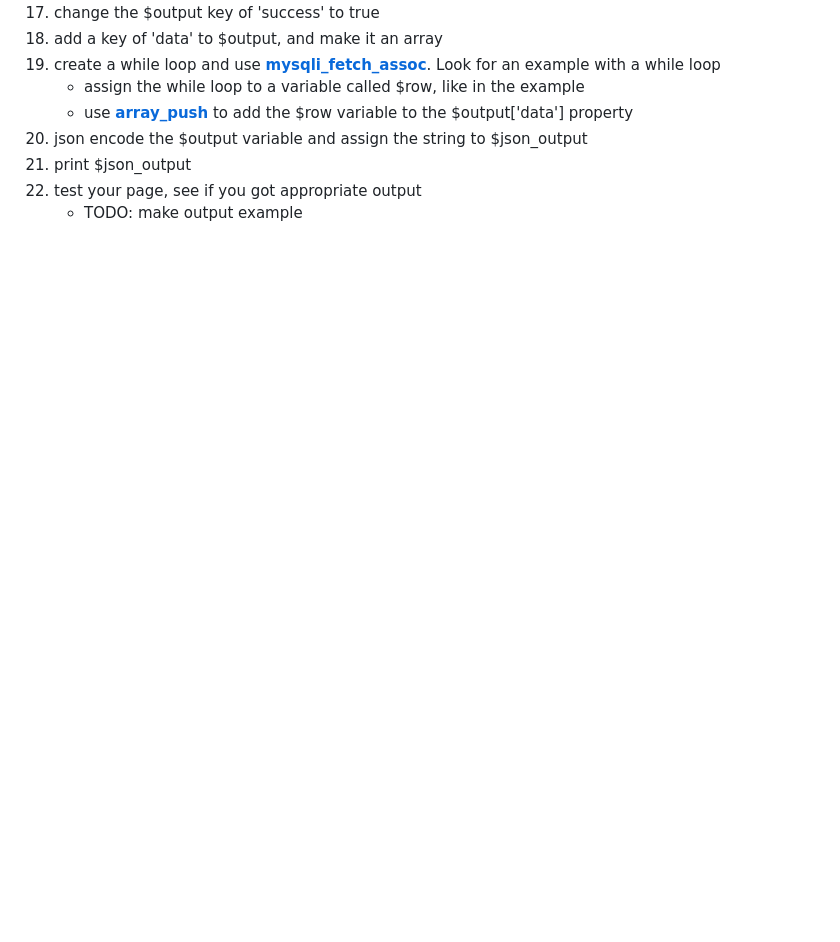
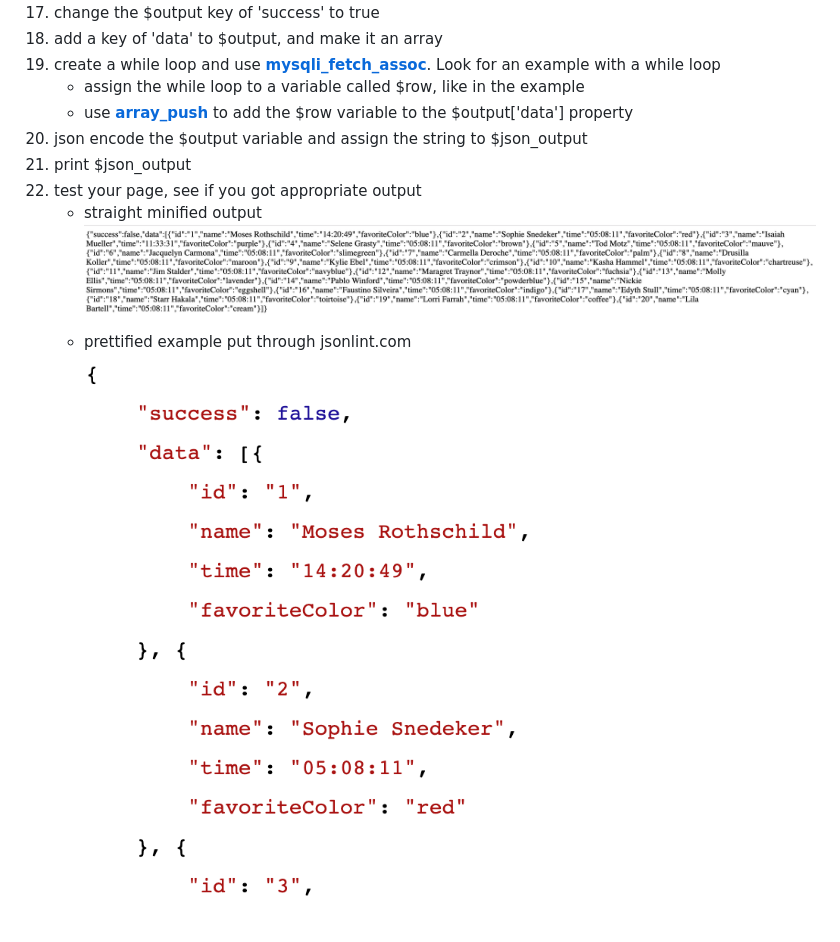
Before and after one commit to luciousmc/backend_practice, a Markdown page: exercises/php_mysql_querying/README.md, the part around the change printed below. Rendered like a GitHub page; pictures changed too: demoassets/php_mysql_query_minified_output.png (added), demoassets/php_mysql_query_pretty_output.png (added); blank space fills up the shorter version.

```diff
--- a/exercises/php_mysql_querying/README.md
+++ b/exercises/php_mysql_querying/README.md
@@ -46,4 +49,5 @@ Check out a new branch from master for this exercise.  Then navigate to exercise
 1. json encode the $output variable and assign the string to $json_output
 1. print $json_output
 1. test your page, see if you got appropriate output
-    * TODO: make output example
+    * straight minified output ![intentional error](../../demoassets/php_mysql_query_minified_output.png)
+    * prettified example put through jsonlint.com ![intentional error](../../demoassets/php_mysql_query_pretty_output.png)
```
Also changed, not shown: other parts of exercises/php_mysql_querying/README.md (+3 -0 lines), demoassets/php_mysql_querying_no_data.png (added), demoassets/php_mysql_querying_phpmyadmin_example.png (added), demoassets/php_mysql_querying_wrong_table.png (added), 2 other files.
